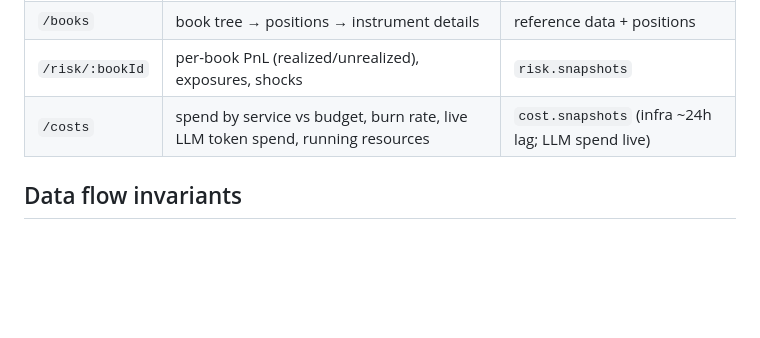
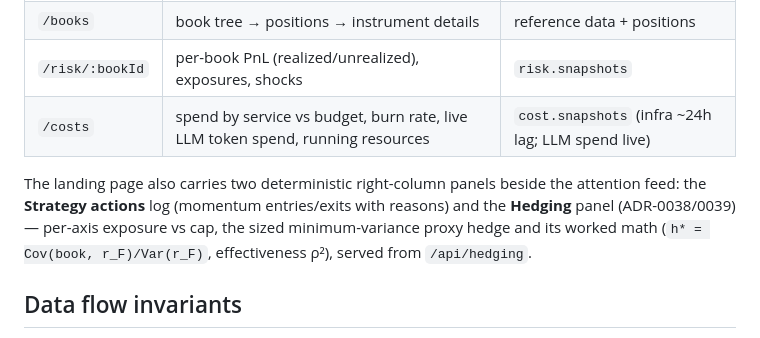
Before and after one commit to teoleg/jethro, a Markdown page: docs/architecture/overview.md, the part around the change. Rendered like a GitHub page; blank space fills up the shorter version.

```diff
--- a/docs/architecture/overview.md
+++ b/docs/architecture/overview.md
@@ -98,6 +98,11 @@ mode:
 | `/risk/:bookId` | per-book PnL (realized/unrealized), exposures, shocks | `risk.snapshots` |
 | `/costs` | spend by service vs budget, burn rate, live LLM token spend, running resources | `cost.snapshots` (infra ~24h lag; LLM spend live) |
 
+The landing page also carries two deterministic right-column panels beside the attention feed:
+the **Strategy actions** log (momentum entries/exits with reasons) and the **Hedging** panel
+(ADR-0038/0039) — per-axis exposure vs cap, the sized minimum-variance proxy hedge and its worked
+math (`h* = Cov(book, r_F)/Var(r_F)`, effectiveness ρ²), served from `/api/hedging`.
+
 ## Data flow invariants
 
 1. External symbology never crosses the market-data module boundary (ADR-0009); enforced
```
Also changed, not shown: README.md (+17 -0 lines), docs/deferred-register.md (+3 -0 lines).
